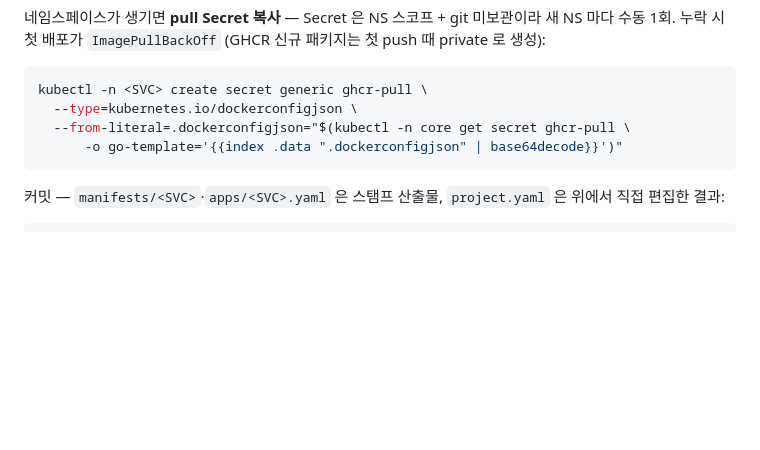
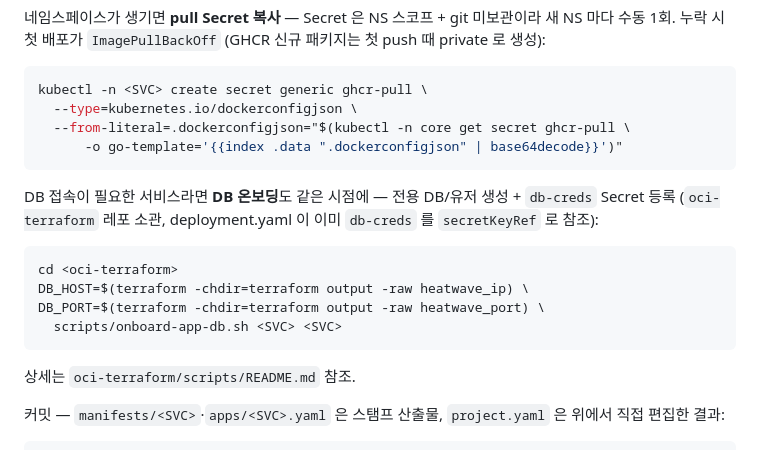
Before and after one commit to GGingGGang/app-templates, a Markdown page: README.md, the part around the change. Drawn GitHub-style; blank space fills up the shorter version.

Commit message:
docs:update readme

````diff
--- a/README.md
+++ b/README.md
@@ -91,6 +91,17 @@ kubectl -n <SVC> create secret generic ghcr-pull \
       -o go-template='{{index .data ".dockerconfigjson" | base64decode}}')"
 ```
 
+DB 접속이 필요한 서비스라면 **DB 온보딩**도 같은 시점에 — 전용 DB/유저 생성 + `db-creds` Secret 등록 (`oci-terraform` 레포 소관, deployment.yaml 이 이미 `db-creds` 를 `secretKeyRef` 로 참조):
+
+```bash
+cd <oci-terraform>
+DB_HOST=$(terraform -chdir=terraform output -raw heatwave_ip) \
+DB_PORT=$(terraform -chdir=terraform output -raw heatwave_port) \
+  scripts/onboard-app-db.sh <SVC> <SVC>
+```
+
+상세는 `oci-terraform/scripts/README.md` 참조.
+
 커밋 — `manifests/<SVC>`·`apps/<SVC>.yaml` 은 스탬프 산출물, `project.yaml` 은 위에서 직접 편집한 결과:
 
 ```bash
````
